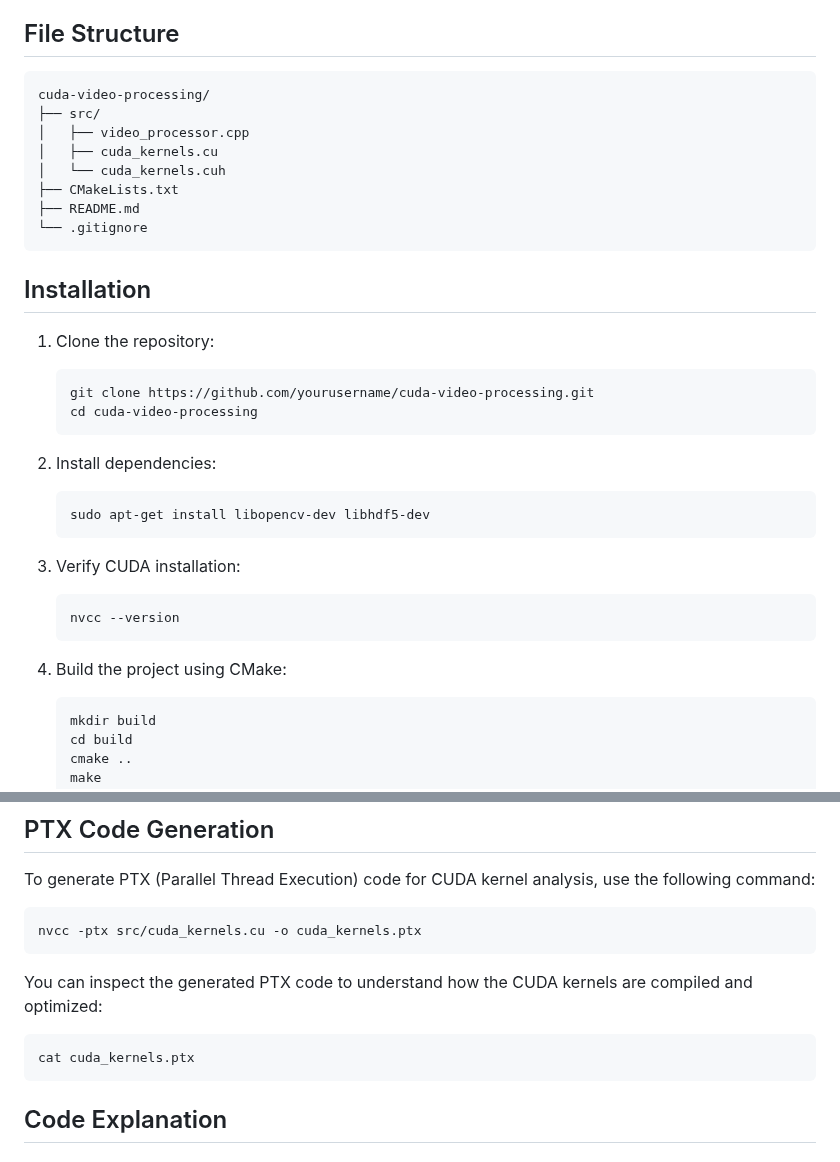
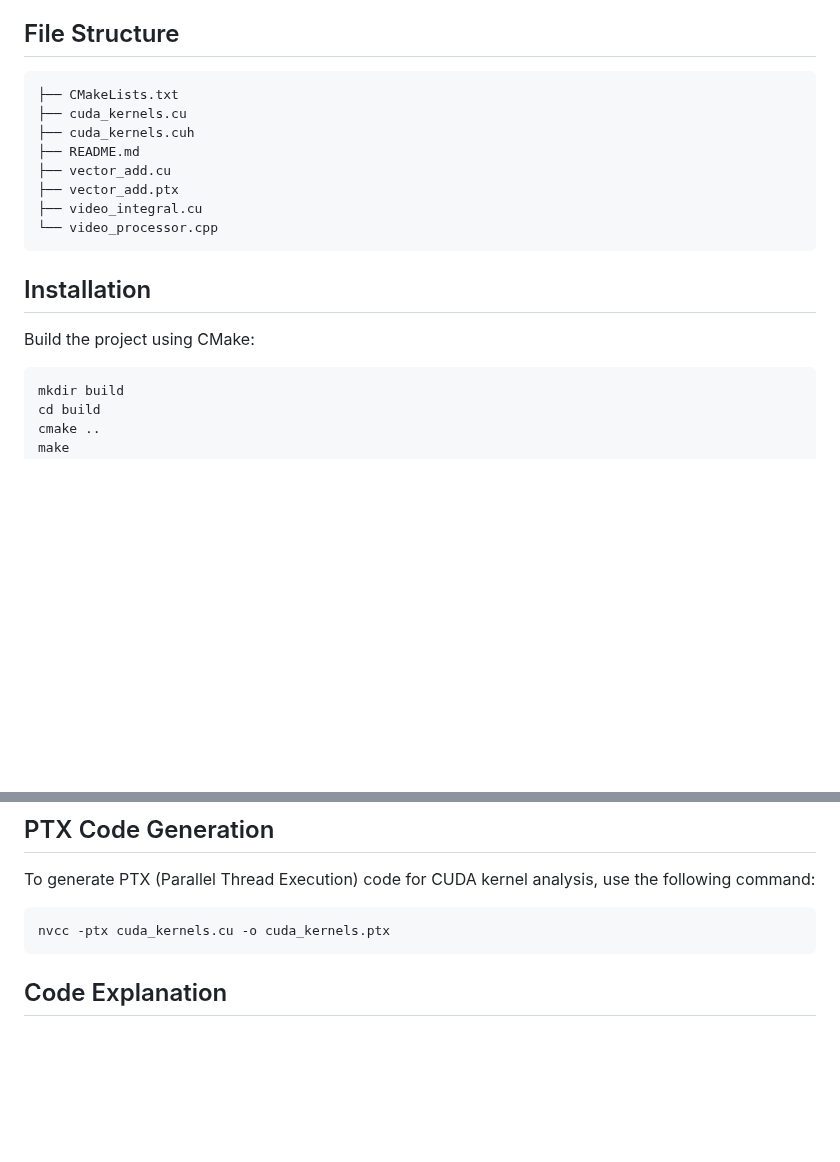
Before and after one commit to subharya83/cvml-exercise, a Markdown page: ex18/README.md, 2 parts joined by grey strips. Drawn GitHub-style; blank space fills up the shorter version.

Commit message:
ex18: Remove redundant code

````diff
--- a/ex18/README.md
+++ b/ex18/README.md
@@ -22,36 +22,19 @@ The program processes a video frame-by-frame, computes integral images using CUD
 
 ## File Structure
 
-```
-cuda-video-processing/
-├── src/
-│   ├── video_processor.cpp
-│   ├── cuda_kernels.cu
-│   └── cuda_kernels.cuh
+```.
 ├── CMakeLists.txt
+├── cuda_kernels.cu
+├── cuda_kernels.cuh
 ├── README.md
-└── .gitignore
+├── vector_add.cu
+├── vector_add.ptx
+├── video_integral.cu
+└── video_processor.cpp
 ```
 
 ## Installation
-
-1. Clone the repository:
-   ```bash
-   git clone https://github.com/yourusername/cuda-video-processing.git
-   cd cuda-video-processing
-   ```
-
-2. Install dependencies:
-   ```bash
-   sudo apt-get install libopencv-dev libhdf5-dev
-   ```
-
-3. Verify CUDA installation:
-   ```bash
-   nvcc --version
-   ```
-
-4. Build the project using CMake:
+Build the project using CMake:
    ```bash
    mkdir build
    cd build
@@ -75,12 +58,7 @@ cuda-video-processing/
 
 To generate PTX (Parallel Thread Execution) code for CUDA kernel analysis, use the following command:
 ```bash
-nvcc -ptx src/cuda_kernels.cu -o cuda_kernels.ptx
-```
-
-You can inspect the generated PTX code to understand how the CUDA kernels are compiled and optimized:
-```bash
-cat cuda_kernels.ptx
+nvcc -ptx cuda_kernels.cu -o cuda_kernels.ptx
 ```
 
 ## Code Explanation
````
